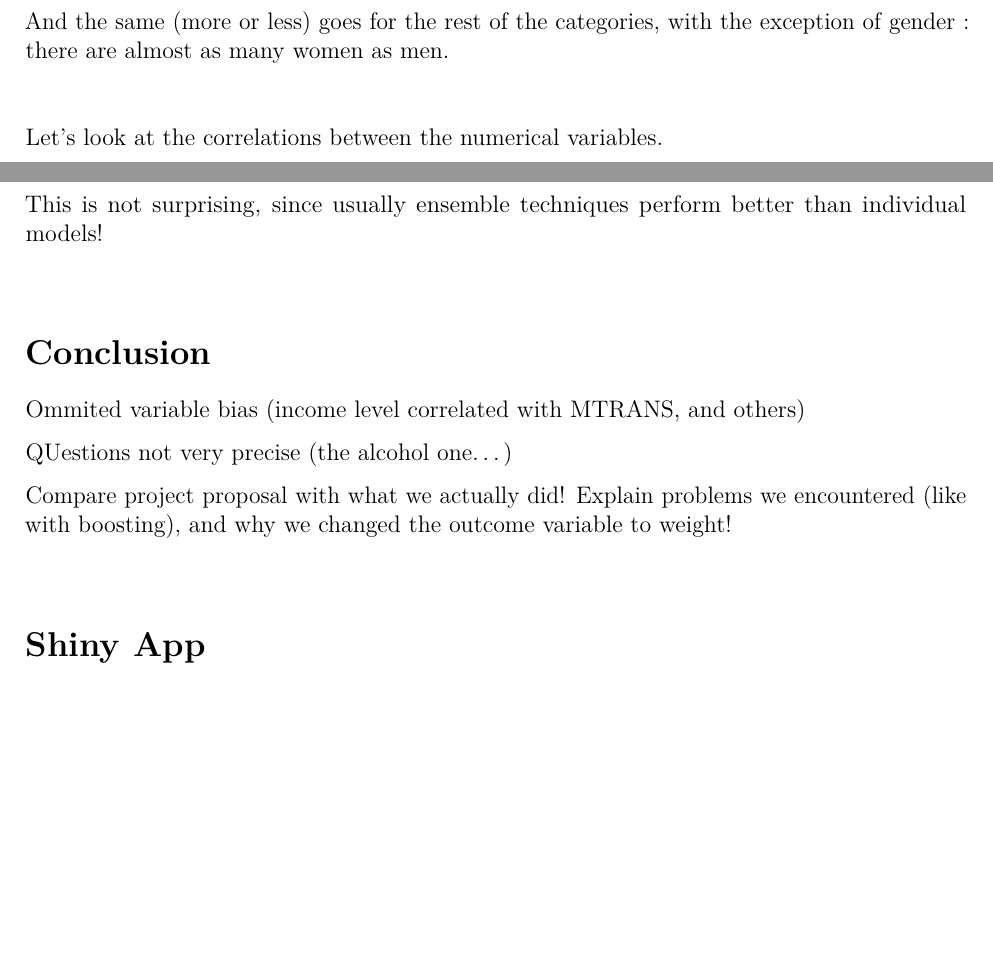
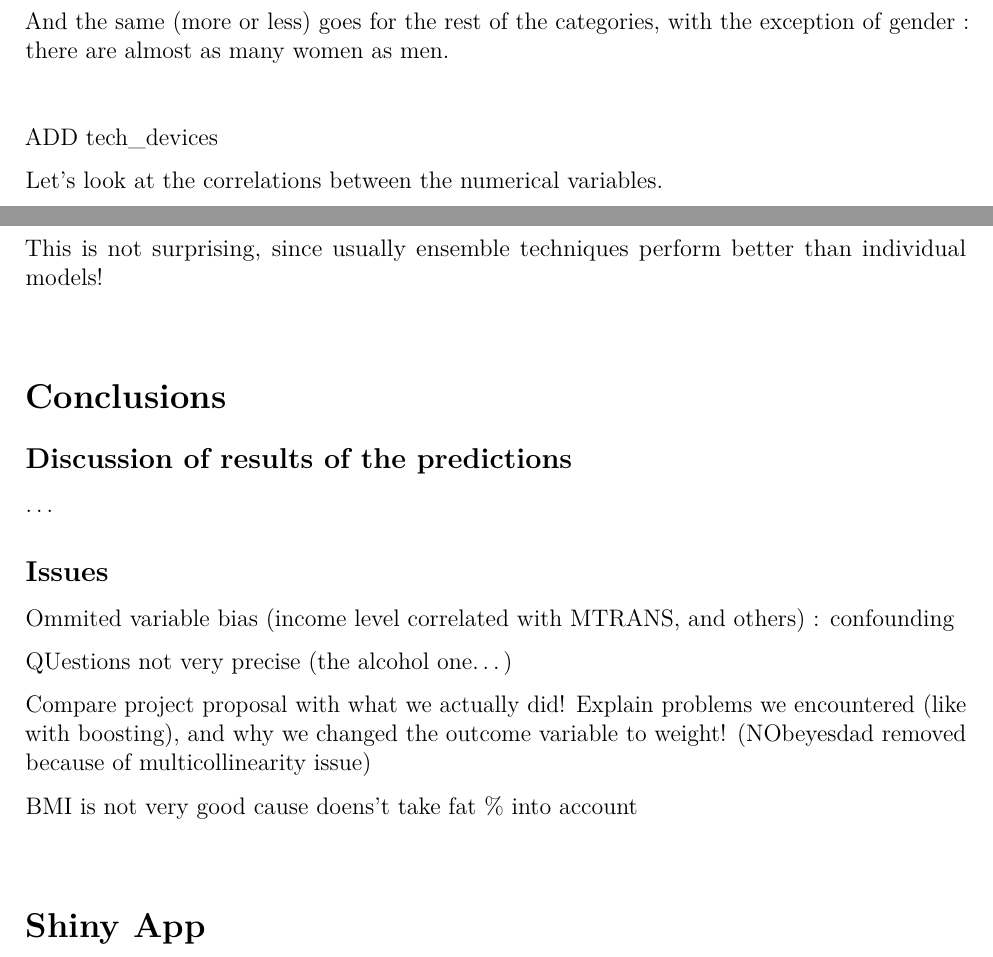
Before and after one commit to ATrelix/CVTDM_Project_MaBAn_2020, an R Markdown document (Obesity.Rmd): two parts of pages 20 and 33 of 33, joined at a grey line, cut so that both start at the same text, the shorter picture padded with empty space. Rendered offline with R 4.5, knitr and Pandoc, then LaTeX, with nearby package versions; code that draws random numbers runs with fixed seeds of ours; some code elsewhere in the file could not run offline.

Commit message:
Update 5-1-21

```diff
--- a/Obesity.Rmd
+++ b/Obesity.Rmd
@@ -570,6 +570,9 @@ And the same (more or less) goes for the rest of the categories, with the except
 
 &nbsp;
 
+
+ADD tech_devices
+
 Let's look at the correlations between the numerical variables.
 
 
@@ -1091,13 +1094,22 @@ This is not surprising, since usually ensemble techniques perform better than in
 &nbsp;
 &nbsp;
 
-# Conclusion
+# Conclusions
 
-Ommited variable bias (income level correlated with MTRANS, and others)
+## Discussion of results of the predictions
+
+...
+
+
+## Issues
+
+Ommited variable bias (income level correlated with MTRANS, and others) : confounding
 
 QUestions not very precise (the alcohol one...)
 
-Compare project proposal with what we actually did! Explain problems we encountered (like with boosting), and why we changed the outcome variable to weight!
+Compare project proposal with what we actually did! Explain problems we encountered (like with boosting), and why we changed the outcome variable to weight! (NObeyesdad removed because of multicollinearity issue)
+
+BMI is not very good cause doens't take fat % into account
 
 &nbsp;
 
```
